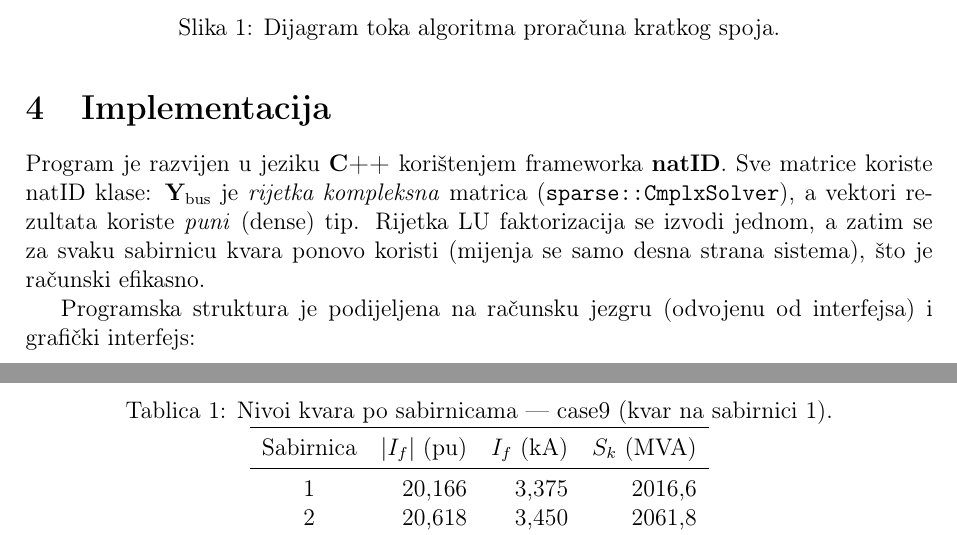
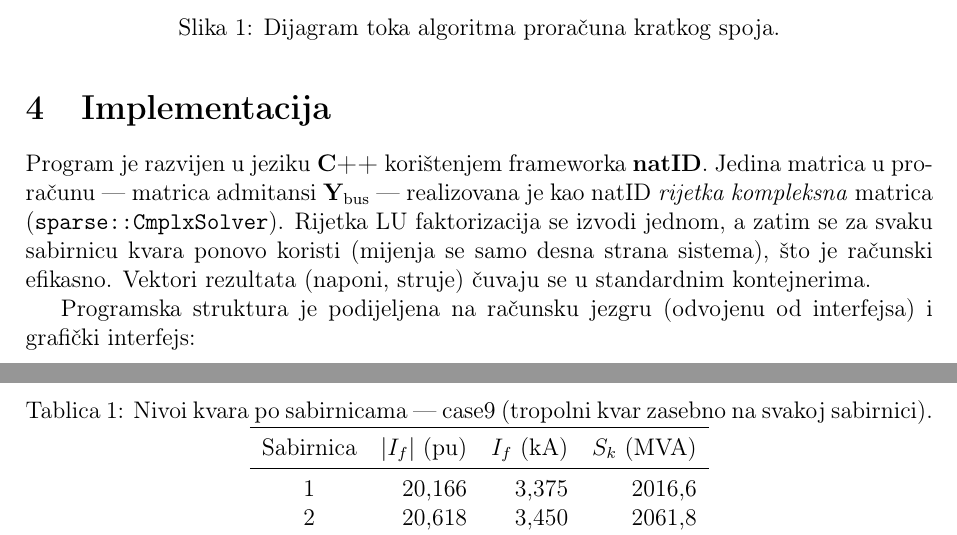
Before and after one commit to ierovic1ba/SREES_2026_Erovic_SCC, a LaTeX paper (docs/report.tex): two parts of pages 3 and 5 of 7, joined at a grey line, cut so that both start at the same text. Compiled offline with pdfLaTeX.

Commit message:
review fixes: correctness, docs accuracy and consistency
- MainView: parseD accepts comma decimals and rejects unparseable input
  (strtod); globalXd() enforces Xd' > 0; guard fillSelected against an
  incomplete selected-bus solve (out-of-bounds); fix destruction-order comment
- report.tex/README/presentation: the only matrix (Y_bus) is a natID sparse
  complex matrix; result vectors are standard containers (was over-claiming
  "natID dense vectors")
- report.tex: fix misleading fault-table caption (fault is applied separately
  at each bus, not "at bus 1")
- ReadMe.txt: correct the slide-timing total (7:20, was 6:35)
- rebuild report.pdf / presentation.pdf; regenerate .lyx from .tex

Co-Authored-By: Claude Opus 4.8 <noreply@anthropic.com>
Claude-Session: https://claude.ai/code/session_01VBhsZeRSyXS5jFFdrxvzrr

```diff
--- a/docs/report.tex
+++ b/docs/report.tex
@@ -135,11 +135,12 @@ Algoritam proračuna prikazan je na slici~\ref{fig:flow}. Koraci su:
 
 \section{Implementacija}
 Program je razvijen u jeziku \textbf{C++} korištenjem frameworka \textbf{natID}.
-Sve matrice koriste natID klase: $\mathbf{Y}_{\text{bus}}$ je \emph{rijetka
-kompleksna} matrica (\texttt{sparse::CmplxSolver}), a vektori rezultata koriste
-\emph{puni} (dense) tip. Rijetka LU faktorizacija se izvodi jednom, a zatim se
-za svaku sabirnicu kvara ponovo koristi (mijenja se samo desna strana sistema),
-što je računski efikasno.
+Jedina matrica u proračunu --- matrica admitansi $\mathbf{Y}_{\text{bus}}$ ---
+realizovana je kao natID \emph{rijetka kompleksna} matrica
+(\texttt{sparse::CmplxSolver}). Rijetka LU faktorizacija se izvodi jednom, a
+zatim se za svaku sabirnicu kvara ponovo koristi (mijenja se samo desna strana
+sistema), što je računski efikasno. Vektori rezultata (naponi, struje) čuvaju se
+u standardnim kontejnerima.
 
 Programska struktura je podijeljena na računsku jezgru (odvojenu od interfejsa) i
 grafički interfejs:
@@ -170,7 +171,7 @@ case118, case300). Kao primjer prikazani su rezultati za mrežu \textbf{case9}
 
 \begin{table}[H]
   \centering
-  \caption{Nivoi kvara po sabirnicama --- case9 (kvar na sabirnici 1).}
+  \caption{Nivoi kvara po sabirnicama --- case9 (tropolni kvar zasebno na svakoj sabirnici).}
   \label{tab:fault}
   \begin{tabular}{crrr}
     \toprule
```
Also changed, not shown: presentation/presentation.tex (+2 -2 lines), README.md, docs/report.pdf, presentation/ReadMe.txt, presentation/presentation.pdf, 3 other files.
